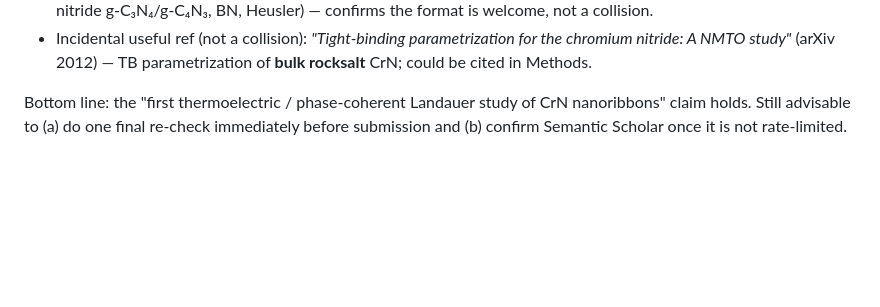
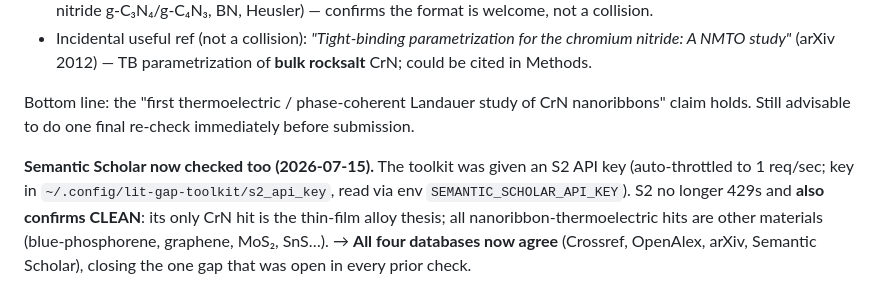
Before and after one commit to tomas0821/crn-nanoribbon-thermoelectric, a Markdown page: NOVELTY_CHECK.md, the part around the change. Drawn GitHub-style; blank space fills up the shorter version.

Commit message:
Novelty log: Semantic Scholar now confirms clean (all 4 databases agree)
Co-Authored-By: Claude Opus 4.8 <noreply@anthropic.com>

```diff
--- a/NOVELTY_CHECK.md
+++ b/NOVELTY_CHECK.md
@@ -69,5 +69,11 @@ or transport paper exists.**
   cited in Methods.
 
 Bottom line: the "first thermoelectric / phase-coherent Landauer study of CrN nanoribbons" claim
-holds. Still advisable to (a) do one final re-check immediately before submission and (b) confirm
-Semantic Scholar once it is not rate-limited.
+holds. Still advisable to do one final re-check immediately before submission.
+
+**Semantic Scholar now checked too (2026-07-15).** The toolkit was given an S2 API key
+(auto-throttled to 1 req/sec; key in `~/.config/lit-gap-toolkit/s2_api_key`, read via
+env `SEMANTIC_SCHOLAR_API_KEY`). S2 no longer 429s and **also confirms CLEAN**: its only CrN hit
+is the thin-film alloy thesis; all nanoribbon-thermoelectric hits are other materials
+(blue-phosphorene, graphene, MoS₂, SnS…). → **All four databases now agree** (Crossref, OpenAlex,
+arXiv, Semantic Scholar), closing the one gap that was open in every prior check.
```
